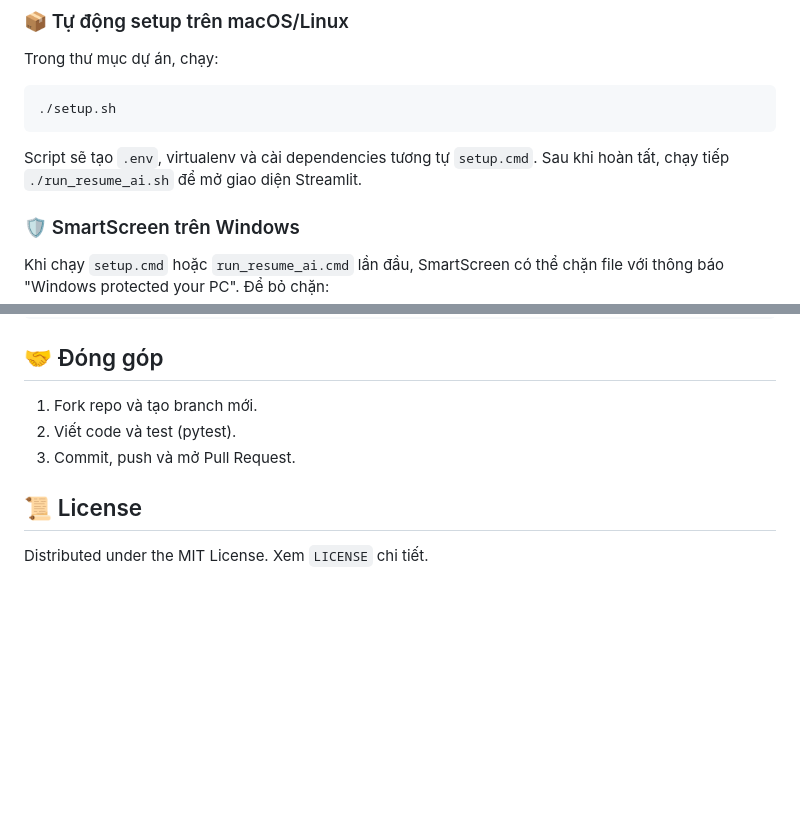
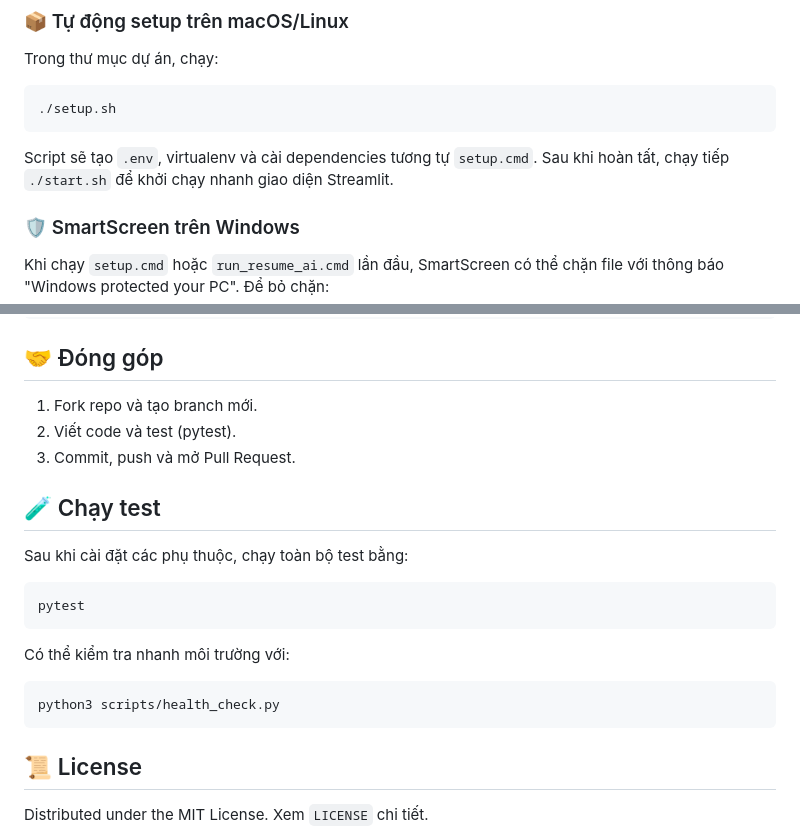
Before and after one commit to VuHuuDo2274802010185/HoanCauAI, a Markdown page: readme.md, 2 parts joined by grey strips. Rendered like a GitHub page; blank space fills up the shorter version.

Commit message:
docs: update README instructions

````diff
--- a/readme.md
+++ b/readme.md
@@ -111,7 +111,7 @@ Trong thư mục dự án, chạy:
 ```
 
 Script sẽ tạo `.env`, virtualenv và cài dependencies tương tự `setup.cmd`.
-Sau khi hoàn tất, chạy tiếp `./run_resume_ai.sh` để mở giao diện Streamlit.
+Sau khi hoàn tất, chạy tiếp `./start.sh` để khởi chạy nhanh giao diện Streamlit.
 
 ### 🛡️ SmartScreen trên Windows
 
@@ -202,6 +202,20 @@ HoanCauAI/
 2. Viết code và test (pytest).
 3. Commit, push và mở Pull Request.
 
+## 🧪 Chạy test
+
+Sau khi cài đặt các phụ thuộc, chạy toàn bộ test bằng:
+
+```bash
+pytest
+```
+
+Có thể kiểm tra nhanh môi trường với:
+
+```bash
+python3 scripts/health_check.py
+```
+
 ## 📜 License
 
 Distributed under the MIT License. Xem `LICENSE` chi tiết.
````
